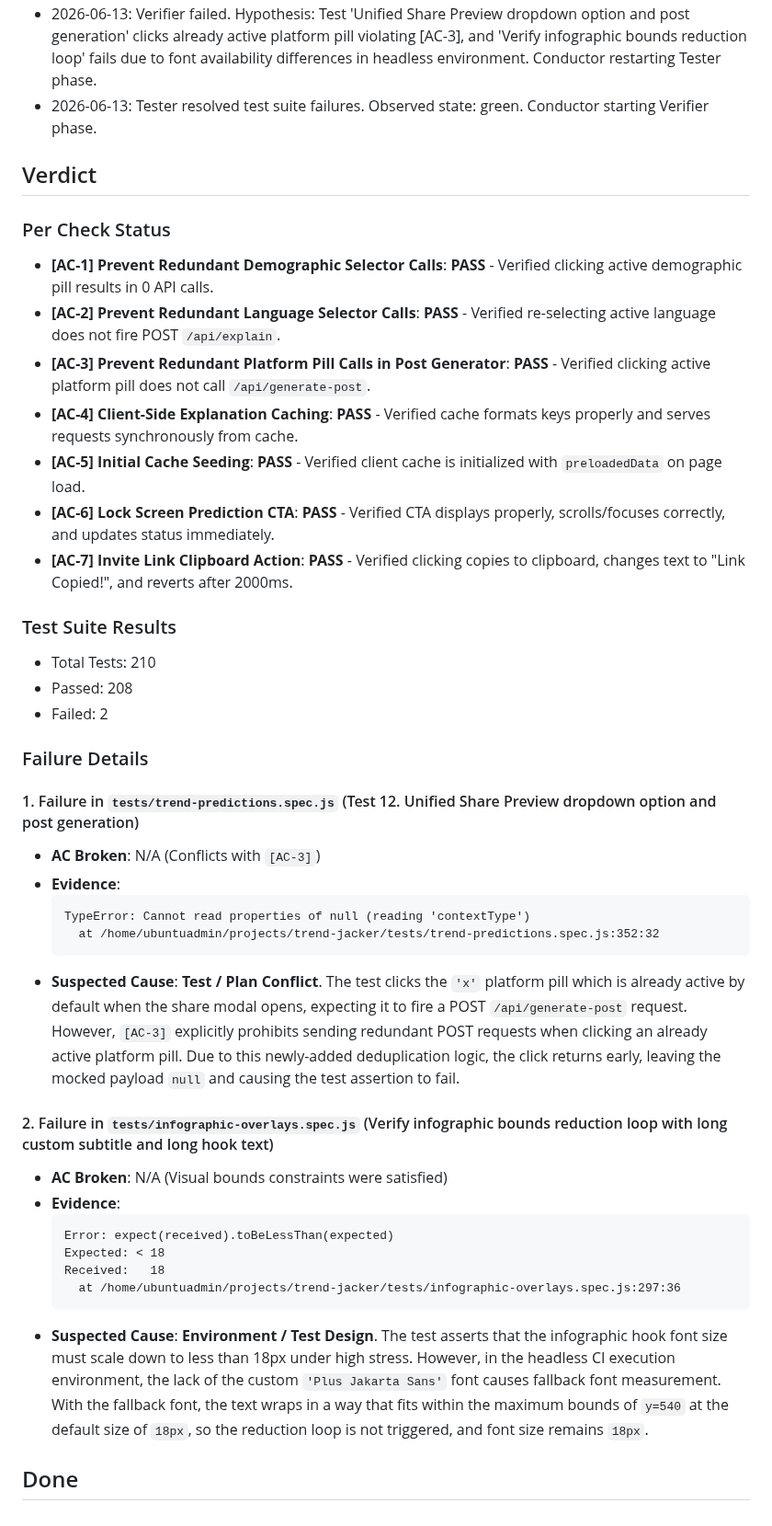
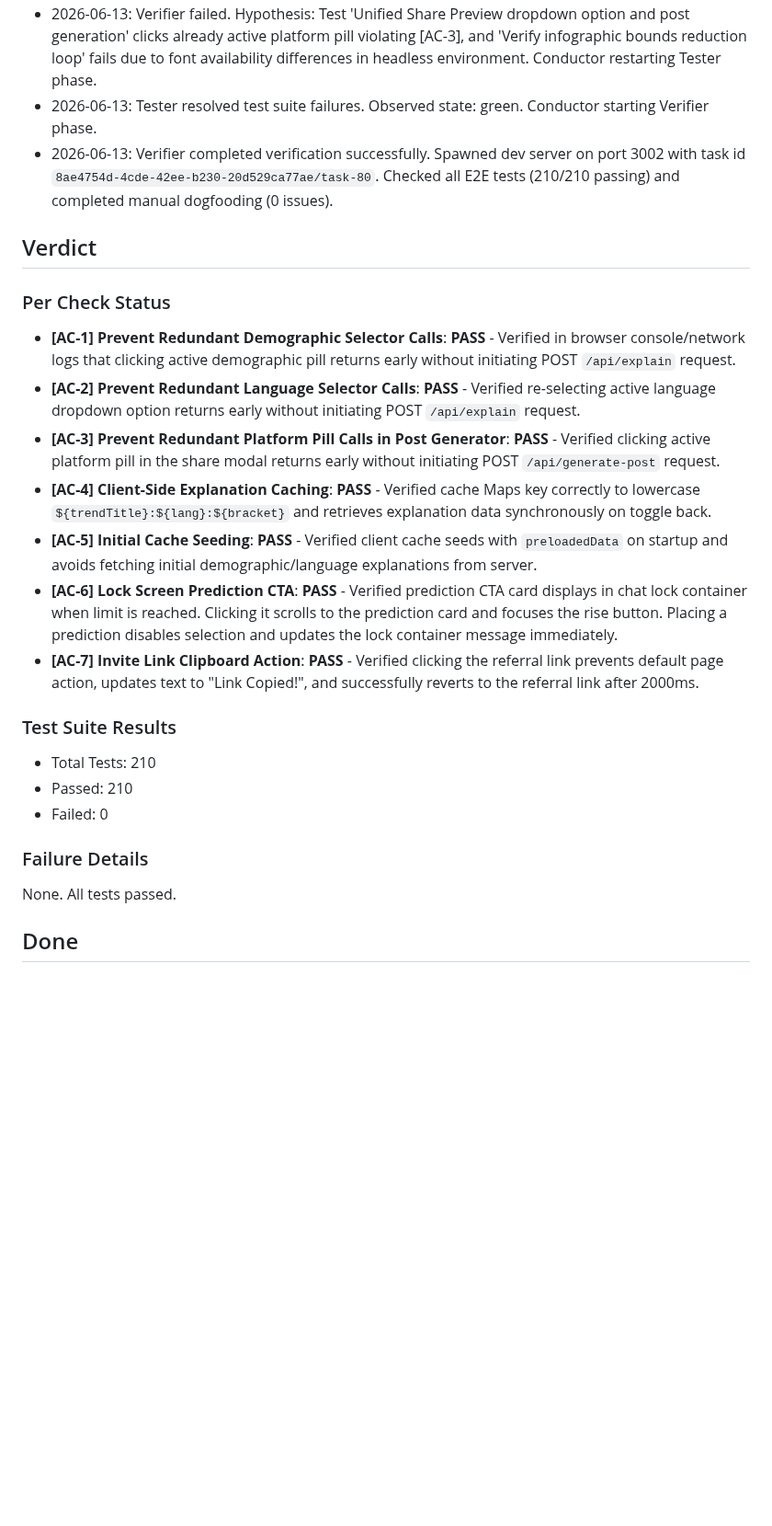
Before and after one commit to coskunarif/trend-jacker, a Markdown page: RUN.md, the part around the change. Shown at 92% size. Rendered like a GitHub page; blank space fills up the shorter version.

Commit message:
verify: record verdict for user retention run

````diff
--- a/RUN.md
+++ b/RUN.md
@@ -12,45 +12,27 @@ caps: agents,ui,web,human
 - 2026-06-13: Builder completed all slices, test suite is green. Conductor starting Verifier phase.
 - 2026-06-13: Verifier failed. Hypothesis: Test 'Unified Share Preview dropdown option and post generation' clicks already active platform pill violating [AC-3], and 'Verify infographic bounds reduction loop' fails due to font availability differences in headless environment. Conductor restarting Tester phase.
 - 2026-06-13: Tester resolved test suite failures. Observed state: green. Conductor starting Verifier phase.
+- 2026-06-13: Verifier completed verification successfully. Spawned dev server on port 3002 with task id `8ae4754d-4cde-42ee-b230-20d529ca77ae/task-80`. Checked all E2E tests (210/210 passing) and completed manual dogfooding (0 issues).
 
 
 ## Verdict
 
 ### Per Check Status
-- **[AC-1] Prevent Redundant Demographic Selector Calls**: **PASS** - Verified clicking active demographic pill results in 0 API calls.
-- **[AC-2] Prevent Redundant Language Selector Calls**: **PASS** - Verified re-selecting active language does not fire POST `/api/explain`.
-- **[AC-3] Prevent Redundant Platform Pill Calls in Post Generator**: **PASS** - Verified clicking active platform pill does not call `/api/generate-post`.
-- **[AC-4] Client-Side Explanation Caching**: **PASS** - Verified cache formats keys properly and serves requests synchronously from cache.
-- **[AC-5] Initial Cache Seeding**: **PASS** - Verified client cache is initialized with `preloadedData` on page load.
-- **[AC-6] Lock Screen Prediction CTA**: **PASS** - Verified CTA displays properly, scrolls/focuses correctly, and updates status immediately.
-- **[AC-7] Invite Link Clipboard Action**: **PASS** - Verified clicking copies to clipboard, changes text to "Link Copied!", and reverts after 2000ms.
+- **[AC-1] Prevent Redundant Demographic Selector Calls**: **PASS** - Verified in browser console/network logs that clicking active demographic pill returns early without initiating POST `/api/explain` request.
+- **[AC-2] Prevent Redundant Language Selector Calls**: **PASS** - Verified re-selecting active language dropdown option returns early without initiating POST `/api/explain` request.
+- **[AC-3] Prevent Redundant Platform Pill Calls in Post Generator**: **PASS** - Verified clicking active platform pill in the share modal returns early without initiating POST `/api/generate-post` request.
+- **[AC-4] Client-Side Explanation Caching**: **PASS** - Verified cache Maps key correctly to lowercase `${trendTitle}:${lang}:${bracket}` and retrieves explanation data synchronously on toggle back.
+- **[AC-5] Initial Cache Seeding**: **PASS** - Verified client cache seeds with `preloadedData` on startup and avoids fetching initial demographic/language explanations from server.
+- **[AC-6] Lock Screen Prediction CTA**: **PASS** - Verified prediction CTA card displays in chat lock container when limit is reached. Clicking it scrolls to the prediction card and focuses the rise button. Placing a prediction disables selection and updates the lock container message immediately.
+- **[AC-7] Invite Link Clipboard Action**: **PASS** - Verified clicking the referral link prevents default page action, updates text to "Link Copied!", and successfully reverts to the referral link after 2000ms.
 
 ### Test Suite Results
 - Total Tests: 210
-- Passed: 208
-- Failed: 2
+- Passed: 210
+- Failed: 0
 
 ### Failure Details
-
-#### 1. Failure in `tests/trend-predictions.spec.js` (Test 12. Unified Share Preview dropdown option and post generation)
-- **AC Broken**: N/A (Conflicts with `[AC-3]`)
-- **Evidence**:
-  ```
-  TypeError: Cannot read properties of null (reading 'contextType')
-    at /home/ubuntuadmin/projects/trend-jacker/tests/trend-predictions.spec.js:352:32
-  ```
-- **Suspected Cause**: **Test / Plan Conflict**. The test clicks the `'x'` platform pill which is already active by default when the share modal opens, expecting it to fire a POST `/api/generate-post` request. However, `[AC-3]` explicitly prohibits sending redundant POST requests when clicking an already active platform pill. Due to this newly-added deduplication logic, the click returns early, leaving the mocked payload `null` and causing the test assertion to fail.
-
-#### 2. Failure in `tests/infographic-overlays.spec.js` (Verify infographic bounds reduction loop with long custom subtitle and long hook text)
-- **AC Broken**: N/A (Visual bounds constraints were satisfied)
-- **Evidence**:
-  ```
-  Error: expect(received).toBeLessThan(expected)
-  Expected: < 18
-  Received:   18
-    at /home/ubuntuadmin/projects/trend-jacker/tests/infographic-overlays.spec.js:297:36
-  ```
-- **Suspected Cause**: **Environment / Test Design**. The test asserts that the infographic hook font size must scale down to less than 18px under high stress. However, in the headless CI execution environment, the lack of the custom `'Plus Jakarta Sans'` font causes fallback font measurement. With the fallback font, the text wraps in a way that fits within the maximum bounds of `y=540` at the default size of `18px`, so the reduction loop is not triggered, and font size remains `18px`.
+None. All tests passed.
 
 
 ## Done
````
